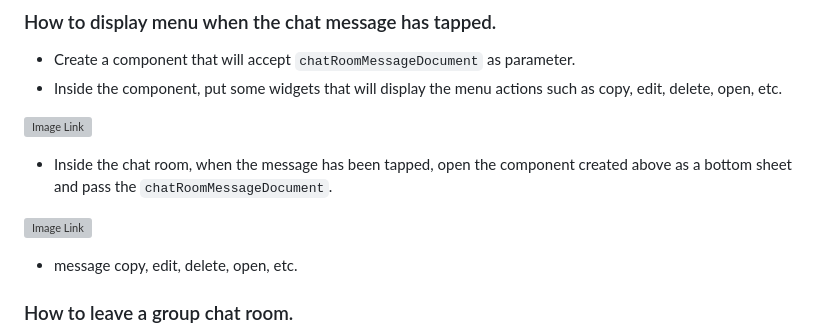
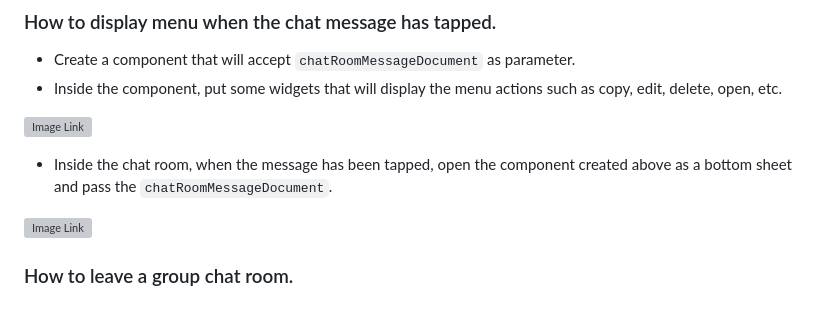
Before and after one commit to withcenter/fireflow, a Markdown page: README.md, the part around the change. Drawn GitHub-style; blank space fills up the shorter version; grey boxes are pictures that could not be loaded.

```diff
--- a/README.md
+++ b/README.md
@@ -678,7 +678,6 @@ The `MessageModel` will handle all kinds of push notification data including, bu
 
 ![Image Link](https://github.com/withcenter/fireflow/blob/main/etc/readme/img/ff-chat_room-message-tapped.png?raw=true "Chat rooms collection")
 
-- message copy, edit, delete, open, etc.
 
 
 
```
